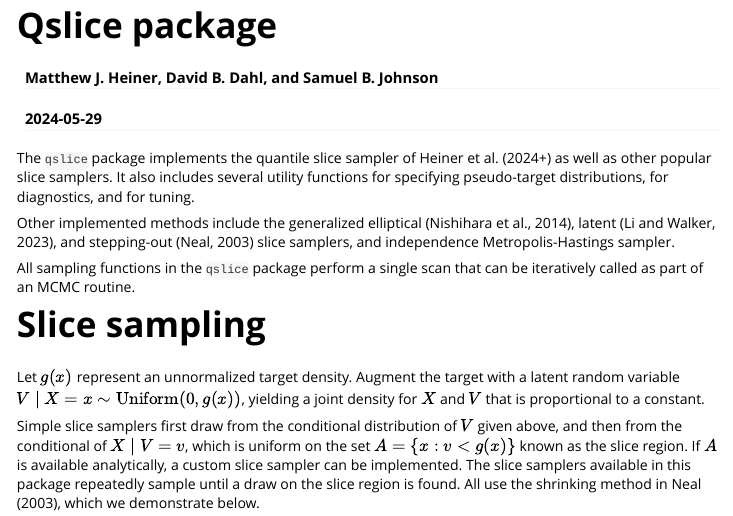
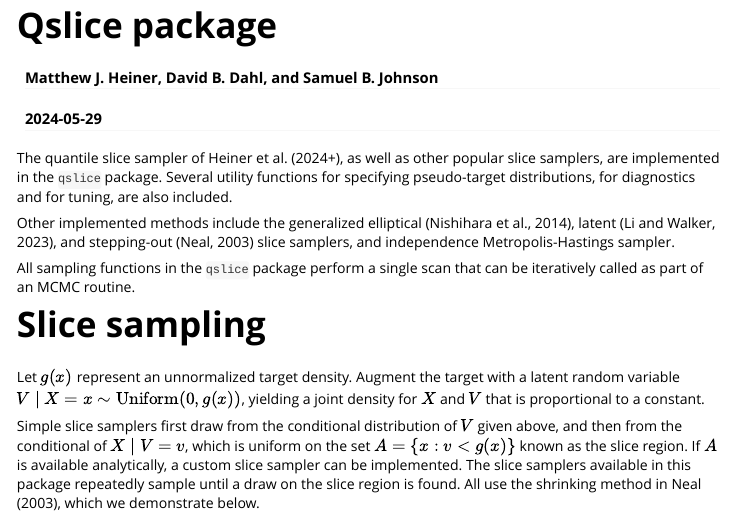
Before and after one commit to dbdahl/qslice, an R Markdown document (qslice/vignettes/qslice.Rmd): the page in a window 1100 px wide, from its top. Rendered offline with R 4.5, knitr and Pandoc, with nearby package versions; some code elsewhere in the file could not run offline.

Commit message:
A few cosmetic improvements based on CRAN feedback.

````diff
--- a/qslice/vignettes/qslice.Rmd
+++ b/qslice/vignettes/qslice.Rmd
@@ -18,7 +18,8 @@ knitr::opts_chunk$set(
 library("qslice")
 ```
 
-The `qslice` package implements the quantile slice sampler of Heiner et al. (2024+) as well as other popular slice samplers. It also includes several utility functions for specifying pseudo-target distributions, for diagnostics, and for tuning.
+The quantile slice sampler of Heiner et al. (2024+), as well as other popular slice samplers,
+are implemented in the `qslice` package. Several utility functions for specifying pseudo-target distributions, for diagnostics and for tuning, are also included.
 
 Other implemented methods include the generalized elliptical (Nishihara et al., 2014), latent (Li and Walker, 2023), and stepping-out (Neal, 2003) slice samplers, and independence Metropolis-Hastings sampler.
 
````
Also changed, not shown: qslice/R/auc.R (+2 -1 lines), qslice/R/laplace_pseudo_target.R (+1 -1 lines), qslice/R/pseudo_opt.R (+3 -1 lines), qslice/R/utility_shrinkslice.R (+3 -1 lines), 5 other files.
